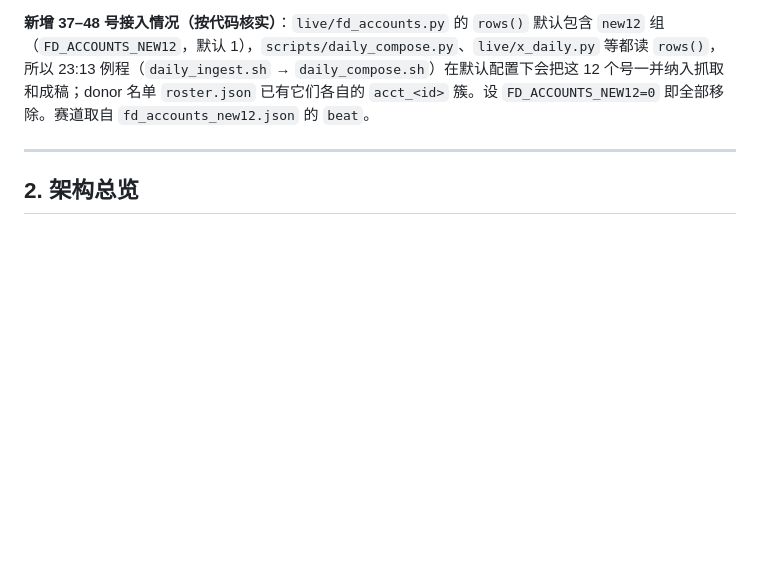
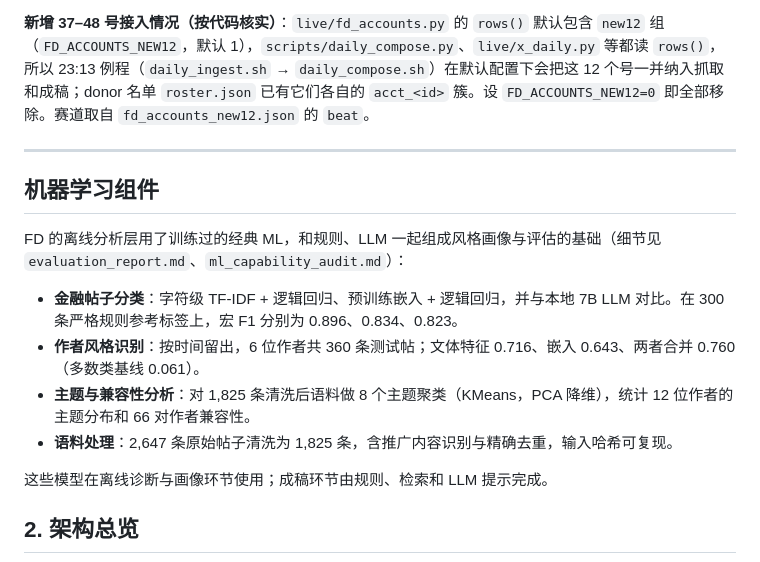
Before and after one commit to Tsubaki414/Finance_Distillation, a Markdown page: README.md, the part around the change. Drawn GitHub-style; blank space fills up the shorter version.

Commit message:
docs: add ML components section; neutralize audit wording

```diff
--- a/README.md
+++ b/README.md
@@ -68,6 +68,17 @@ FD 是 Mango Labs 的 **X（Twitter）多账号金融内容流水线**：每天
 **新增 37–48 号接入情况（按代码核实）**：`live/fd_accounts.py` 的 `rows()` 默认包含 `new12` 组（`FD_ACCOUNTS_NEW12`，默认 1），`scripts/daily_compose.py`、`live/x_daily.py` 等都读 `rows()`，所以 23:13 例程（`daily_ingest.sh` → `daily_compose.sh`）在默认配置下会把这 12 个号一并纳入抓取和成稿；donor 名单 `roster.json` 已有它们各自的 `acct_<id>` 簇。设 `FD_ACCOUNTS_NEW12=0` 即全部移除。赛道取自 `fd_accounts_new12.json` 的 `beat`。
 
 ---
+
+## 机器学习组件
+
+FD 的离线分析层用了训练过的经典 ML，和规则、LLM 一起组成风格画像与评估的基础（细节见 `evaluation_report.md`、`ml_capability_audit.md`）：
+
+- **金融帖子分类**：字符级 TF-IDF + 逻辑回归、预训练嵌入 + 逻辑回归，并与本地 7B LLM 对比。在 300 条严格规则参考标签上，宏 F1 分别为 0.896、0.834、0.823。
+- **作者风格识别**：按时间留出，6 位作者共 360 条测试帖；文体特征 0.716、嵌入 0.643、两者合并 0.760（多数类基线 0.061）。
+- **主题与兼容性分析**：对 1,825 条清洗后语料做 8 个主题聚类（KMeans，PCA 降维），统计 12 位作者的主题分布和 66 对作者兼容性。
+- **语料处理**：2,647 条原始帖子清洗为 1,825 条，含推广内容识别与精确去重，输入哈希可复现。
+
+这些模型在离线诊断与画像环节使用；成稿环节由规则、检索和 LLM 提示完成。
 
 ## 2. 架构总览
 
```
Also changed, not shown: evaluation_report.md (+1 -1 lines), ml_capability_audit.md (+4 -9 lines).
